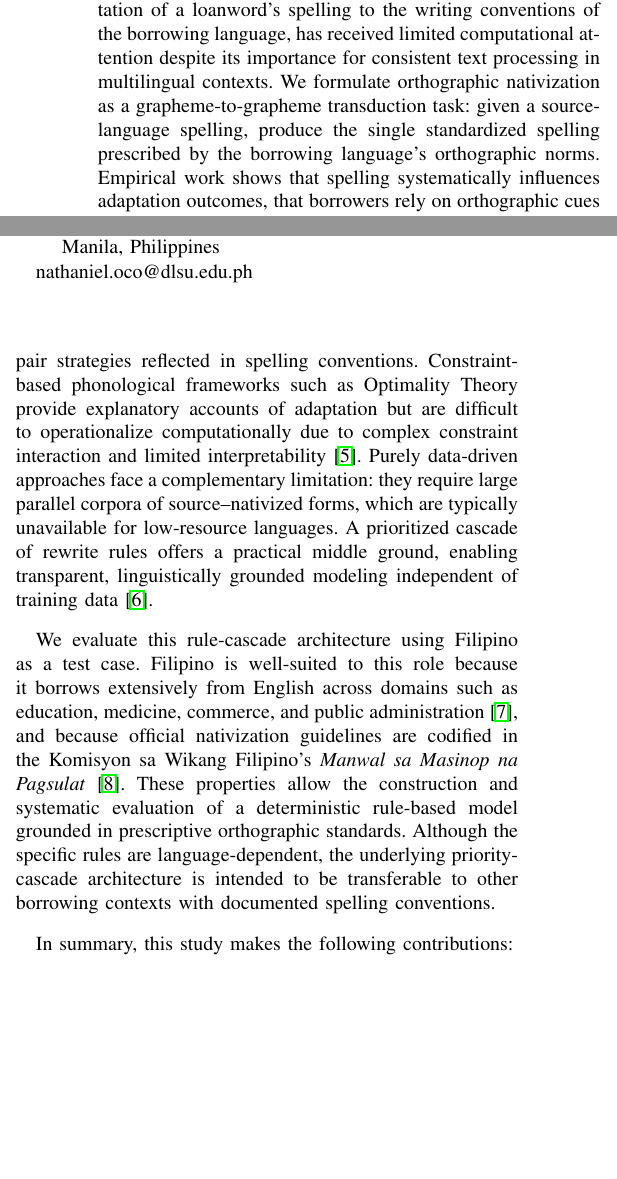
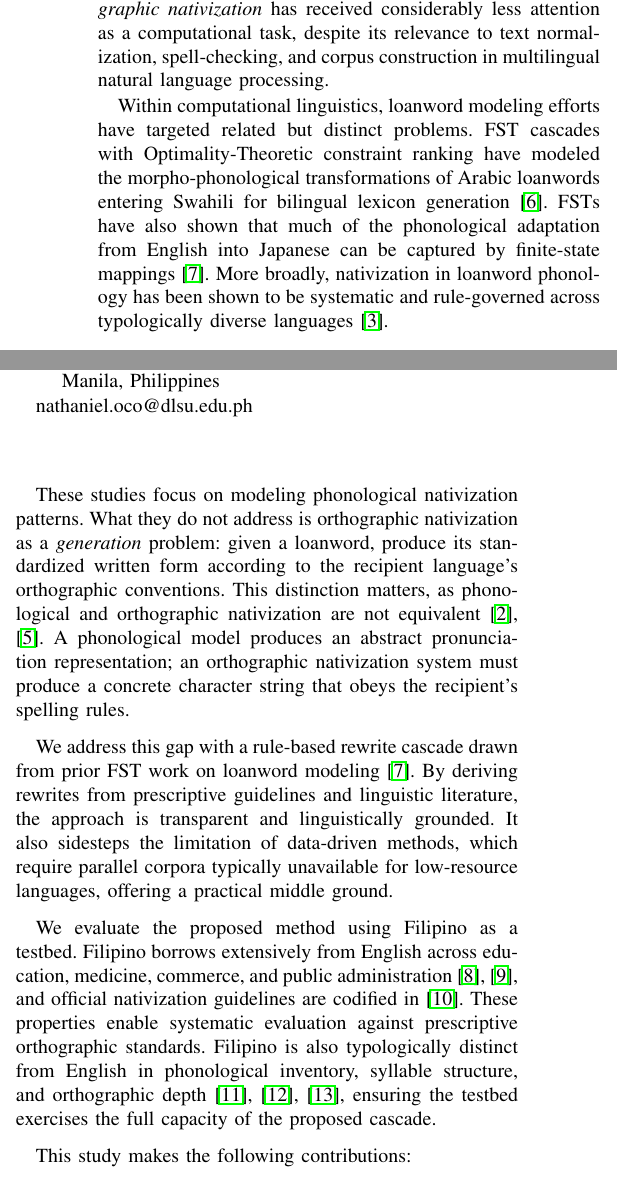
Before and after one commit to Mango-Cats/tagabaybay-docs, a LaTeX paper (paper/main.tex, which reads paper/chapters/introduction.tex): two parts of the columns of page 1 of 4, joined at a grey line, cut at the place of the change, the shorter picture padded with empty space. Compiled offline with pdfLaTeX.

Commit message:
Update introduction based on ococomments

```diff
--- a/paper/chapters/introduction.tex
+++ b/paper/chapters/introduction.tex
@@ -9 +2,0 @@ settings, where foreign vocabulary is encountered through both spoken and
-written channels~\cite{haugen1950,uffman2015}.
@@ -10,40 +6,47 @@ written channels~\cite{haugen1950,uffman2015}.
+orthographic conventions of the recipient~\cite{haugen1950,wang2025}. The
+phonological and morphological dimensions of loanword integration have been
+studied extensively~\cite{kang2011, uffmann2015}, and the influence of
+orthography on adaptation is also documented~\cite{wang2025,daland2015}.
+However, \emph{orthographic nativization} has received considerably less
+attention as a computational task, despite its relevance to text normalization,
+spell-checking, and corpus construction in multilingual natural language
+processing.
 
-Among its dimensions, \emph{orthographic nativization}, the adaptation of
-a loanword's spelling to the writing conventions of the borrowing
-language, has received limited computational attention despite its
-importance for consistent text processing in multilingual contexts. We
-formulate orthographic nativization as a grapheme-to-grapheme transduction
-task: given a source-language spelling, produce the single standardized
-spelling prescribed by the borrowing language's orthographic norms.
-Empirical work shows that spelling systematically influences adaptation
-outcomes, that borrowers rely on orthographic cues when phonetic input is
-ambiguous, and that orthographic dominance is strongest when loanwords
-enter primarily through written discourse~\cite{vendelin2006,daland2015,wang2025,uffman2015}.
+Within computational linguistics, loanword modeling efforts have targeted
+related but distinct problems. FST cascades with Optimality-Theoretic
+constraint ranking have modeled the morpho-phonological transformations of
+Arabic loanwords entering Swahili for bilingual lexicon
+generation~\cite{tsvetkov2015}. FSTs have also shown that much of the
+phonological adaptation from English into Japanese can be captured by
+finite-state mappings~\cite{mao2016}. More broadly, nativization in loanword
+phonology has been shown to be systematic and rule-governed across
+typologically diverse languages~\cite{kang2011}.
 
-Computational modeling of this task must therefore encode both graphemic
-correspondences and phonotactic repair strategies reflected in spelling
-conventions. Constraint-based phonological frameworks such as Optimality
-Theory provide explanatory accounts of adaptation but are difficult to
-operationalize computationally due to complex constraint interaction and
-limited interpretability~\cite{idsardi2006}. Purely data-driven approaches
-face a complementary limitation: they require large parallel corpora of
-source--nativized forms, which are typically unavailable for low-resource
-languages. A prioritized cascade of rewrite rules offers a practical
-middle ground, enabling transparent, linguistically grounded modeling
-independent of training data~\cite{mao2016}.
+These studies focus on modeling phonological nativization patterns. What they
+do not address is orthographic nativization as a \emph{generation} problem:
+given a loanword, produce its standardized written form according to the
+recipient language's orthographic conventions. This distinction matters, as
+phonological and orthographic nativization are not
+equivalent~\cite{wang2025,daland2015}. A phonological model produces an
+abstract pronunciation representation; an orthographic nativization system must
+produce a concrete character string that obeys the recipient's spelling rules.
 
-We evaluate this rule-cascade architecture using Filipino as a test case.
-Filipino is well-suited to this role because it borrows extensively from
-English across domains such as education, medicine, commerce, and public
-administration~\cite{baklanova2017}, and because official nativization
-guidelines are codified in the Komisyon sa Wikang Filipino's
-\emph{Manwal sa Masinop na Pagsulat}~\cite{almario2014}. These properties
-allow the construction and systematic evaluation of a deterministic
-rule-based model grounded in prescriptive orthographic standards.
-Although the specific rules are language-dependent, the underlying
-priority-cascade architecture is intended to be transferable to other
-borrowing contexts with documented spelling conventions.
+We address this gap with a rule-based rewrite cascade drawn from prior FST work
+on loanword modeling~\cite{mao2016}. By deriving rewrites from prescriptive
+guidelines and linguistic literature, the approach is transparent and
+linguistically grounded. It also sidesteps the limitation of data-driven
+methods, which require parallel corpora typically unavailable for low-resource
+languages, offering a practical middle ground.
 
-In summary, this study makes the following contributions:
+We evaluate the proposed method using Filipino as a testbed. Filipino borrows
+extensively from English across education, medicine, commerce, and public
+administration~\cite{martin2020,baklanova2017}, and official nativization
+guidelines are codified in~\cite{almario2014}. These properties enable
+systematic evaluation against prescriptive orthographic standards. Filipino is
+also typologically distinct from English in phonological inventory, syllable
+structure, and orthographic depth~\cite{llamzon1966,schachter1972,llamzon1997},
+ensuring the testbed exercises the full capacity of the proposed cascade.
+
+This study makes the following contributions:
 \begin{itemize}
-    \item \textbf{A rule-cascade framework for low-resource orthographic nativization.}
+      \item We formalize orthographic nativization as prioritized grapheme-level rewrite
```
Also changed, not shown: paper/chapters/introduction.tex (22 more changed lines).
